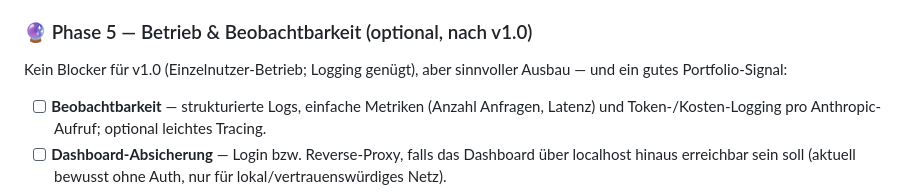
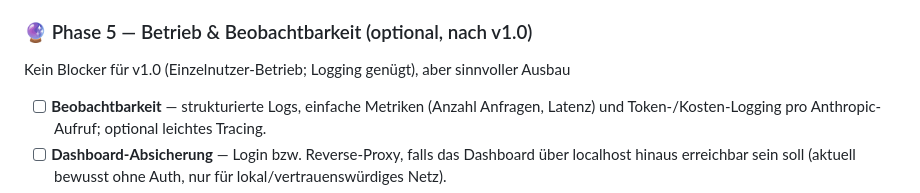
Before and after one commit to FloW572/Second-Brain, a Markdown page: PLAN.md, the part around the change. Drawn GitHub-style.

```diff
--- a/PLAN.md
+++ b/PLAN.md
@@ -241,8 +241,7 @@ Pfad ausgelöst; normale Abfragen verursachen keine Suchkosten.
 
 ### 🔮 Phase 5 — Betrieb & Beobachtbarkeit (optional, nach v1.0)
 
-Kein Blocker für v1.0 (Einzelnutzer-Betrieb; Logging genügt), aber sinnvoller Ausbau — und ein
-gutes Portfolio-Signal:
+Kein Blocker für v1.0 (Einzelnutzer-Betrieb; Logging genügt), aber sinnvoller Ausbau
 
 - [ ] **Beobachtbarkeit** — strukturierte Logs, einfache Metriken (Anzahl Anfragen, Latenz) und
       Token-/Kosten-Logging pro Anthropic-Aufruf; optional leichtes Tracing.
```
